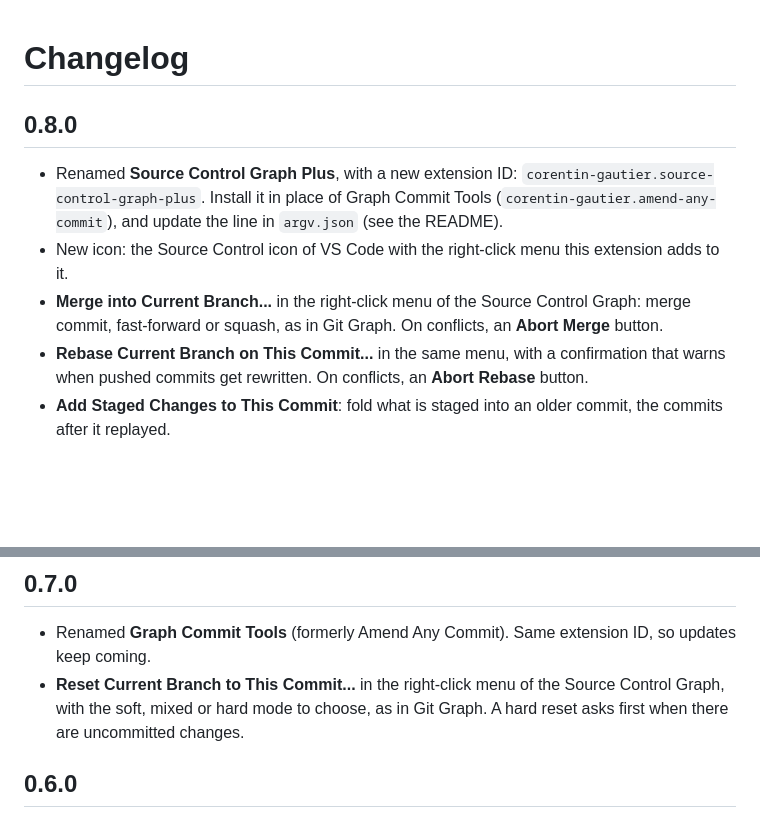
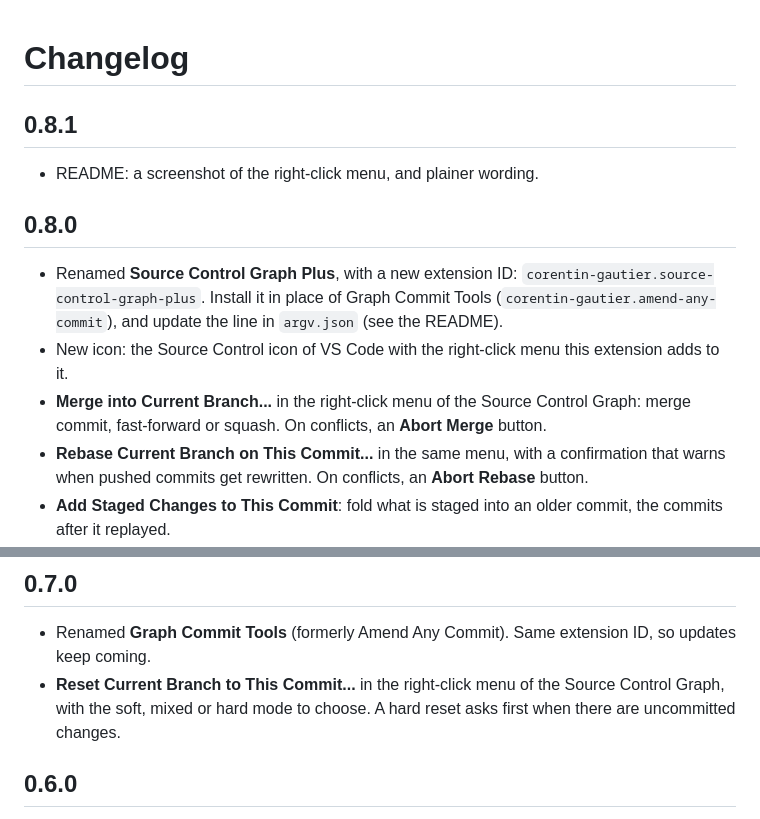
Before and after one commit to corentin-gautier/amend-any-commit, a Markdown page: CHANGELOG.md, 2 parts joined by grey strips. GitHub-like rendering; blank space fills up the shorter version.

```diff
--- a/CHANGELOG.md
+++ b/CHANGELOG.md
@@ -1,10 +1,14 @@
 # Changelog
+
+## 0.8.1
+
+- README: a screenshot of the right-click menu, and plainer wording.
 
 ## 0.8.0
 
 - Renamed **Source Control Graph Plus**, with a new extension ID: `corentin-gautier.source-control-graph-plus`. Install it in place of Graph Commit Tools (`corentin-gautier.amend-any-commit`), and update the line in `argv.json` (see the README).
 - New icon: the Source Control icon of VS Code with the right-click menu this extension adds to it.
-- **Merge into Current Branch...** in the right-click menu of the Source Control Graph: merge commit, fast-forward or squash, as in Git Graph. On conflicts, an **Abort Merge** button.
+- **Merge into Current Branch...** in the right-click menu of the Source Control Graph: merge commit, fast-forward or squash. On conflicts, an **Abort Merge** button.
 - **Rebase Current Branch on This Commit...** in the same menu, with a confirmation that warns when pushed commits get rewritten. On conflicts, an **Abort Rebase** button.
 - **Add Staged Changes to This Commit**: fold what is staged into an older commit, the commits after it replayed.
 - **Squash Commits from Here to HEAD...**, **Drop Commit...** and **Revert Commit...** (with the parent to choose for a merge).
@@ -14,7 +18,7 @@
 ## 0.7.0
 
 - Renamed **Graph Commit Tools** (formerly Amend Any Commit). Same extension ID, so updates keep coming.
-- **Reset Current Branch to This Commit...** in the right-click menu of the Source Control Graph, with the soft, mixed or hard mode to choose, as in Git Graph. A hard reset asks first when there are uncommitted changes.
+- **Reset Current Branch to This Commit...** in the right-click menu of the Source Control Graph, with the soft, mixed or hard mode to choose. A hard reset asks first when there are uncommitted changes.
 
 ## 0.6.0
 
```
Also changed, not shown: README.md (+5 -3 lines), images/menu.png (added), 1 other file.
